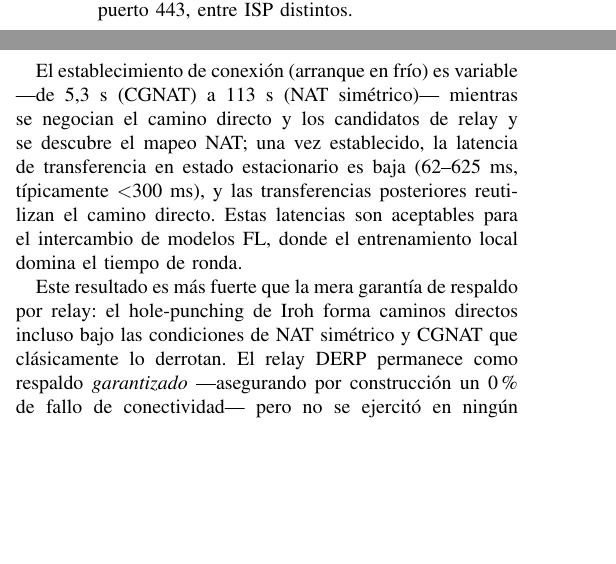
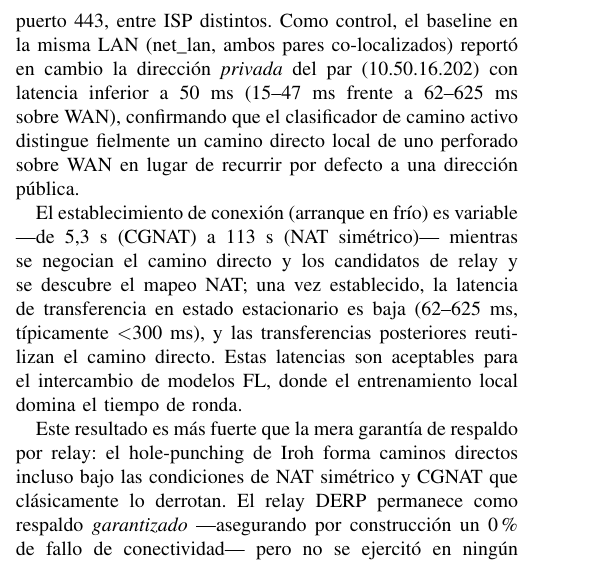
Before and after one commit to raullb34/FL-Iroh, a LaTeX paper (paper/paper_es.tex): two parts of the columns of page 5 of 10 before the commit and part of one column of page 5 of 10 after it, the two joined at a grey line, cut at the place of the change, the shorter picture padded with empty space. Compiled offline with pdfLaTeX.

Commit message:
paper(E3): add LAN-baseline classifier validation (private 10.50.16.202, sub-50ms) confirming path classifier distinguishes local vs WAN

```diff
--- a/paper/paper_es.tex
+++ b/paper/paper_es.tex
@@ -330,7 +330,7 @@ net\_fw443 (cortafuegos :443)  & 30 & 100,0 & 0,0 & 0,0 & directo (p\'{u}blico)
 \end{tabular}
 \end{table*}
 
-\textbf{El resultado clave: el hole-punching QUIC directo tiene \'{e}xito en todos los escenarios NAT, CGNAT y cortafuegos ---con 0\% de uso de relay.} De 120 transferencias WAN (cuatro escenarios $\times$ 30), 118 (98,3\%) establecieron un camino \emph{directo} punto a punto y ninguna recurri\'{o} al relay DERP; los dos fallos (1,7\%) fueron expiraciones de arranque en fr\'{i}o en el primer intento, que tuvieron \'{e}xito al reintentar en la misma sesi\'{o}n. En cada conexi\'{o}n directa la direcci\'{o}n activa del cable fue la IP \emph{p\'{u}blica} del par remoto (85.48.2.235), no una direcci\'{o}n LAN privada ---confirmando un camino WAN genuinamente perforado en lugar de un atajo por colocaci\'{o}n. Para el escenario CGNAT verificamos adem\'{a}s el aislamiento de red comprobando que las subredes privadas de ambos pares eran mutuamente inalcanzables (100\% de p\'{e}rdida de paquetes), con el PC en una CGNAT de operador m\'{o}vil (p\'{u}blica 31.4.138.149) y la Raspberry Pi a 300~km en un ISP fijo distinto. La conectividad directa se mantuvo as\'{i} incluso bajo CGNAT, NAT sim\'{e}trico y un cortafuegos limitado al puerto~443, entre ISP distintos.
+\textbf{El resultado clave: el hole-punching QUIC directo tiene \'{e}xito en todos los escenarios NAT, CGNAT y cortafuegos ---con 0\% de uso de relay.} De 120 transferencias WAN (cuatro escenarios $\times$ 30), 118 (98,3\%) establecieron un camino \emph{directo} punto a punto y ninguna recurri\'{o} al relay DERP; los dos fallos (1,7\%) fueron expiraciones de arranque en fr\'{i}o en el primer intento, que tuvieron \'{e}xito al reintentar en la misma sesi\'{o}n. En cada conexi\'{o}n directa la direcci\'{o}n activa del cable fue la IP \emph{p\'{u}blica} del par remoto (85.48.2.235), no una direcci\'{o}n LAN privada ---confirmando un camino WAN genuinamente perforado en lugar de un atajo por colocaci\'{o}n. Para el escenario CGNAT verificamos adem\'{a}s el aislamiento de red comprobando que las subredes privadas de ambos pares eran mutuamente inalcanzables (100\% de p\'{e}rdida de paquetes), con el PC en una CGNAT de operador m\'{o}vil (p\'{u}blica 31.4.138.149) y la Raspberry Pi a 300~km en un ISP fijo distinto. La conectividad directa se mantuvo as\'{i} incluso bajo CGNAT, NAT sim\'{e}trico y un cortafuegos limitado al puerto~443, entre ISP distintos. Como control, el baseline en la misma LAN (net\_lan, ambos pares co-localizados) report\'{o} en cambio la direcci\'{o}n \emph{privada} del par (10.50.16.202) con latencia inferior a 50~ms (15--47~ms frente a 62--625~ms sobre WAN), confirmando que el clasificador de camino activo distingue fielmente un camino directo local de uno perforado sobre WAN en lugar de recurrir por defecto a una direcci\'{o}n p\'{u}blica.
 
 El establecimiento de conexi\'{o}n (arranque en fr\'{i}o) es variable ---de 5,3~s (CGNAT) a 113~s (NAT sim\'{e}trico)--- mientras se negocian el camino directo y los candidatos de relay y se descubre el mapeo NAT; una vez establecido, la latencia de transferencia en estado estacionario es baja (62--625~ms, t\'{i}picamente $<$300~ms), y las transferencias posteriores reutilizan el camino directo. Estas latencias son aceptables para el intercambio de modelos FL, donde el entrenamiento local domina el tiempo de ronda.
 
```
Also changed, not shown: paper/paper.tex (+1 -1 lines).
